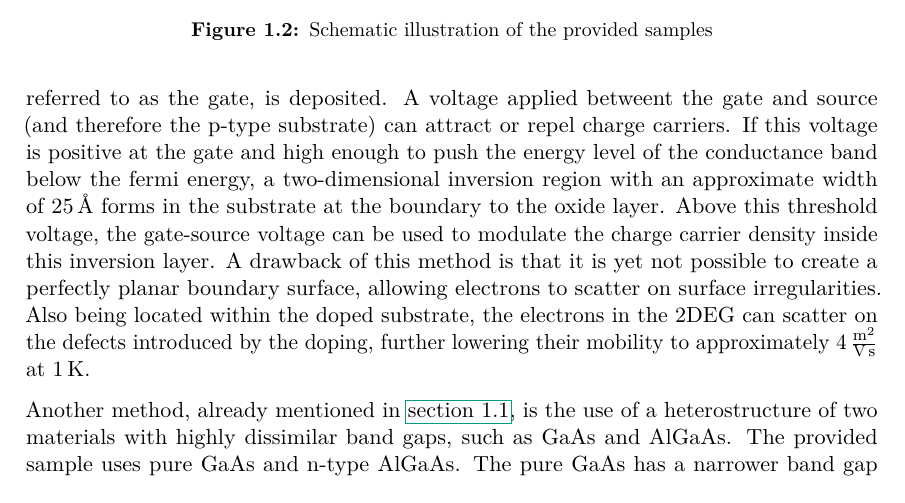
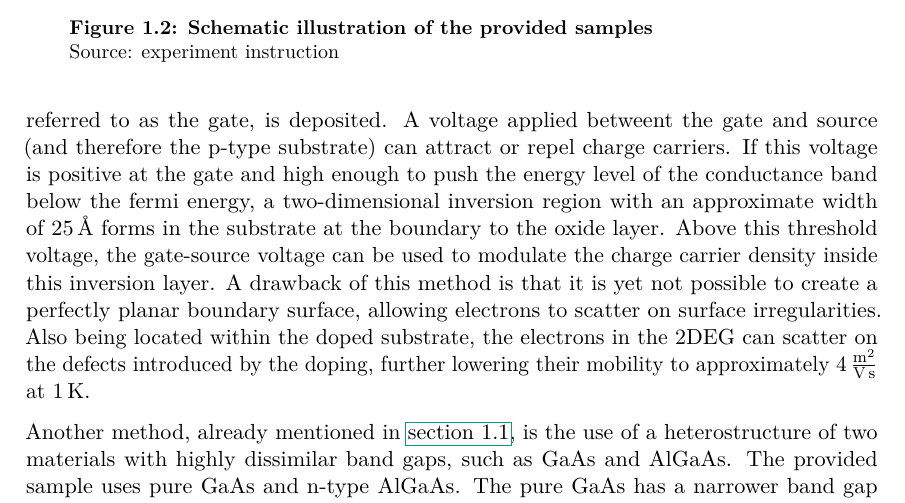
Before and after one commit to martin2250/P4-Physikalisches-Fortgeschrittenenpraktikum, a LaTeX document (01-Quantum-Hall-Effect/01-Quantum-Hall-Effect.tex, which reads 01-Quantum-Hall-Effect/chap/00-prep.tex): part of page 5 of 15, cut so that both start at the same text. Compiled offline with pdfLaTeX; a LaTeX package or settings file that is missing is left out.

Commit message:
01 - added source for my images

```diff
--- a/01-Quantum-Hall-Effect/chap/00-prep.tex
+++ b/01-Quantum-Hall-Effect/chap/00-prep.tex
@@ -99,7 +99,7 @@ These contacts are used to measure the hall voltage and longitudinal voltage wit
 		\includegraphics[width=\textwidth]{./img/gaas-heterostructure.pdf}
 		\caption{AlGaAs-GaAs heterostructure}\label{fig:2deg-irl:hetero}
 	\end{subfigure}
-	\caption{Schematic illustration of the provided samples}
+	\caption{\textbf{Schematic illustration of the provided samples}\\Source: experiment instruction}
 \end{figure}
 
 \section{Shubnikov-De Haas Effect}
```
